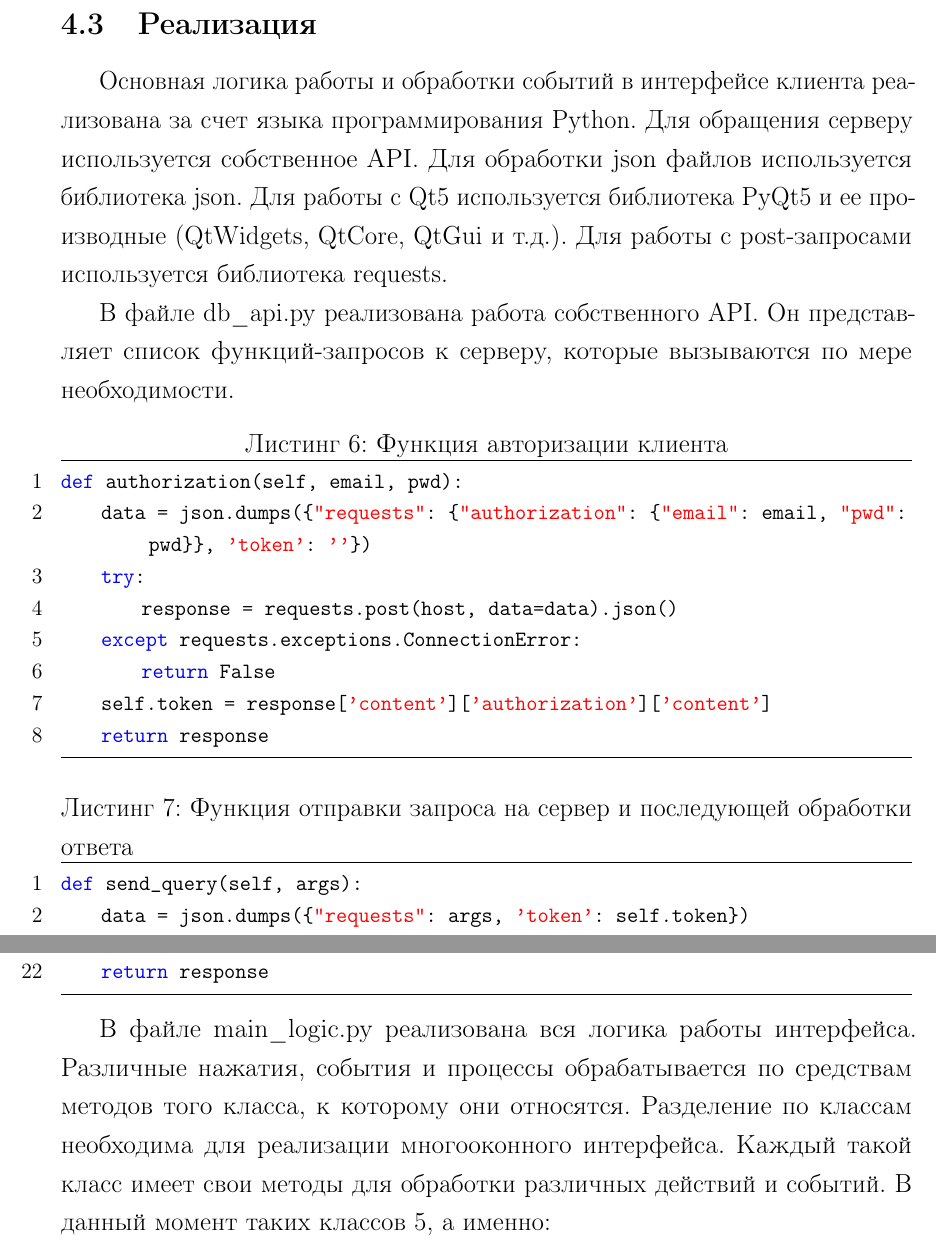
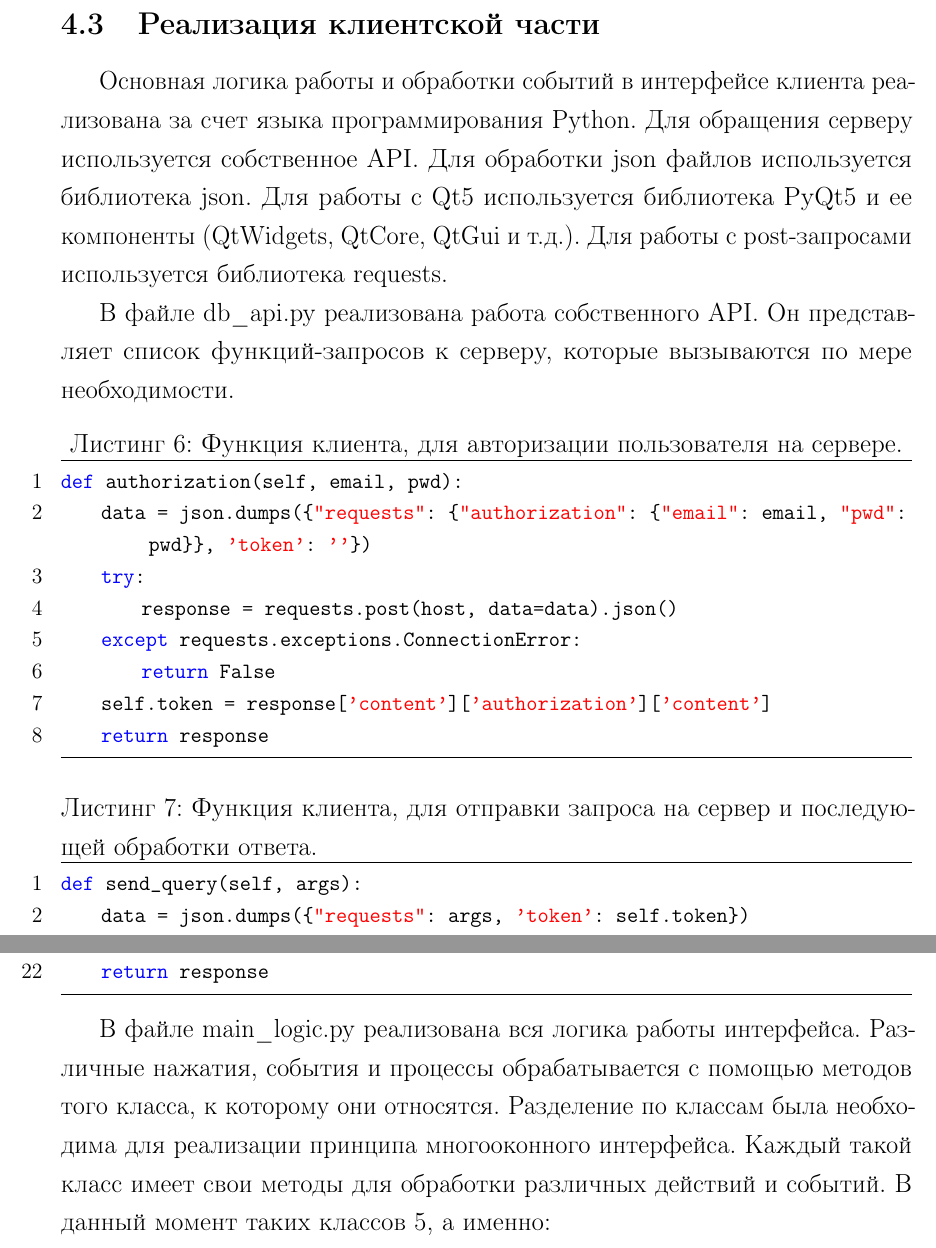
Before and after one commit to DvaMishkiLapa/diplom_se_2019, a LaTeX thesis (diplom.tex, which reads main.tex): two parts of pages 18 and 19 of 56, joined at a grey line, cut at the place of the change. Compiled offline with pdfLaTeX.

Commit message:
Completed the implementation of the client part

```diff
--- a/main.tex
+++ b/main.tex
@@ -324,16 +324,22 @@ Gunicorn и логики архитектуры. Так же необходим
 
 
 \clearpage
-\subsection{Реализация}
-Основная логика работы и обработки событий в интерфейсе клиента реализована за счет языка программирования Python. Для обращения серверу используется собственное API. Для обработки json файлов используется библиотека json. Для работы с Qt5 используется библиотека PyQt5 и ее производные (QtWidgets, QtCore, QtGui и т.д.). Для работы с post-запросами используется библиотека requests.
+\subsection{Реализация клиентской части}
+Основная логика работы и обработки событий в интерфейсе клиента реализована за счет языка программирования Python.
+Для обращения серверу используется собственное API. Для обработки json файлов используется библиотека json.
+Для работы с Qt5 используется библиотека PyQt5 и ее компоненты (QtWidgets, QtCore, QtGui и т.д.).
+Для работы с post-запросами используется библиотека requests.
 
 В файле db\_api.py реализована работа собственного API. Он представляет список функций-запросов к серверу, которые вызываются по мере необходимости.
 
-\lstinputlisting[caption=Функция авторизации клиента, language=Python, breaklines]{code/auth_client_func.py}
+\lstinputlisting[caption={Функция клиента, для авторизации пользователя на сервере.}, language=Python, breaklines]{code/auth_client_func.py}
 
-\lstinputlisting[caption=Функция отправки запроса на сервер и последующей обработки ответа, language=Python, breaklines]{code/send_query_client_func.py}
+\lstinputlisting[caption={Функция клиента, для отправки запроса на сервер и последующей обработки ответа.}, language=Python, breaklines]{code/send_query_client_func.py}
 
-В файле main\_logic.py реализована вся логика работы интерфейса. Различные нажатия, события и процессы обрабатывается по средствам методов того класса, к которому они относятся. Разделение по классам необходима для реализации многооконного интерфейса. Каждый такой класс имеет свои методы для обработки различных действий и событий. В данный момент таких классов 5, а именно:
+В файле main\_logic.py реализована вся логика работы интерфейса.
+Различные нажатия, события и процессы обрабатывается с помощью методов того класса, к которому они относятся.
+Разделение по классам была необходима для реализации принципа многооконного интерфейса.
+Каждый такой класс имеет свои методы для обработки различных действий и событий. В данный момент таких классов 5, а именно:
 \begin{itemize}
     \item miWindow --- класс, отвечающий за главное окно интерфейса.
     \item loginStackWindow --- класс, отвечающий за окно авторизации и смены пароля пользователя.
```
Also changed, not shown: diplom.pdf, main.tex (3 more changed lines).
